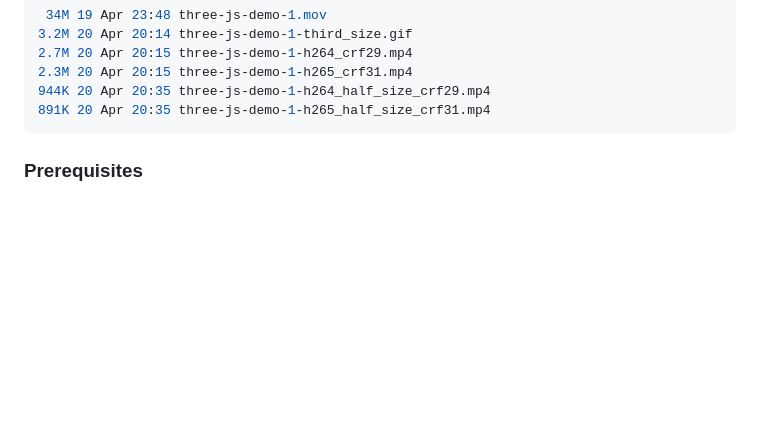
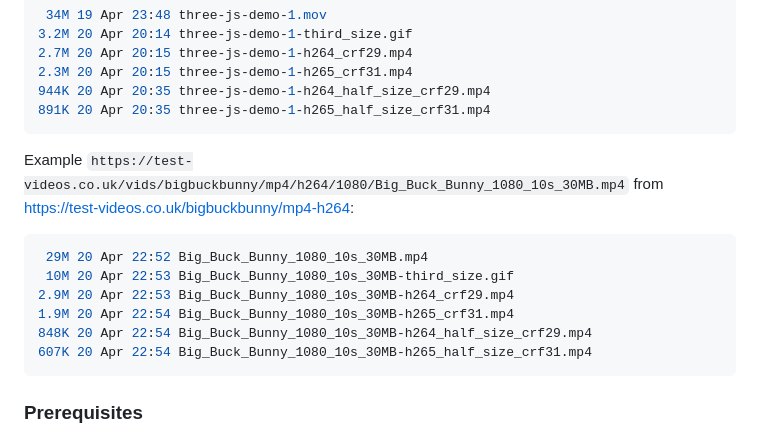
Before and after one commit to centminmod/ffmpeg-video-to-gif, a Markdown page: readme-macos-qucikactions-1.md, the part around the change. GitHub-like rendering; blank space fills up the shorter version.

Commit message:
update examples

````diff
--- a/readme-macos-qucikactions-1.md
+++ b/readme-macos-qucikactions-1.md
@@ -19,6 +19,18 @@ Example `three-js-demo-1.mov` Quick Action converted file sizes:
 2.3M 20 Apr 20:15 three-js-demo-1-h265_crf31.mp4
 944K 20 Apr 20:35 three-js-demo-1-h264_half_size_crf29.mp4
 891K 20 Apr 20:35 three-js-demo-1-h265_half_size_crf31.mp4
+```
+
+Example `https://test-videos.co.uk/vids/bigbuckbunny/mp4/h264/1080/Big_Buck_Bunny_1080_10s_30MB.mp4` from https://test-videos.co.uk/bigbuckbunny/mp4-h264:
+
+
+```bash
+ 29M 20 Apr 22:52 Big_Buck_Bunny_1080_10s_30MB.mp4
+ 10M 20 Apr 22:53 Big_Buck_Bunny_1080_10s_30MB-third_size.gif
+2.9M 20 Apr 22:53 Big_Buck_Bunny_1080_10s_30MB-h264_crf29.mp4
+1.9M 20 Apr 22:54 Big_Buck_Bunny_1080_10s_30MB-h265_crf31.mp4
+848K 20 Apr 22:54 Big_Buck_Bunny_1080_10s_30MB-h264_half_size_crf29.mp4
+607K 20 Apr 22:54 Big_Buck_Bunny_1080_10s_30MB-h265_half_size_crf31.mp4
 ```
 
 ### Prerequisites
````
